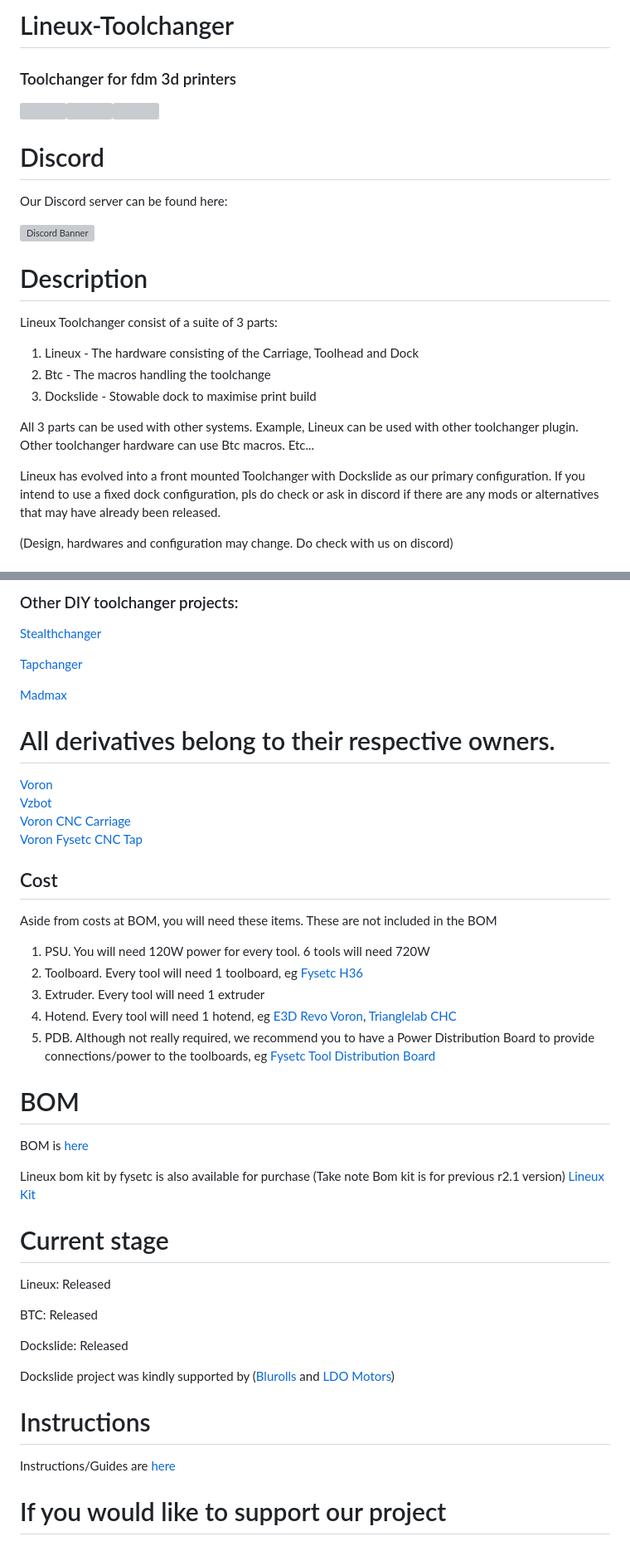
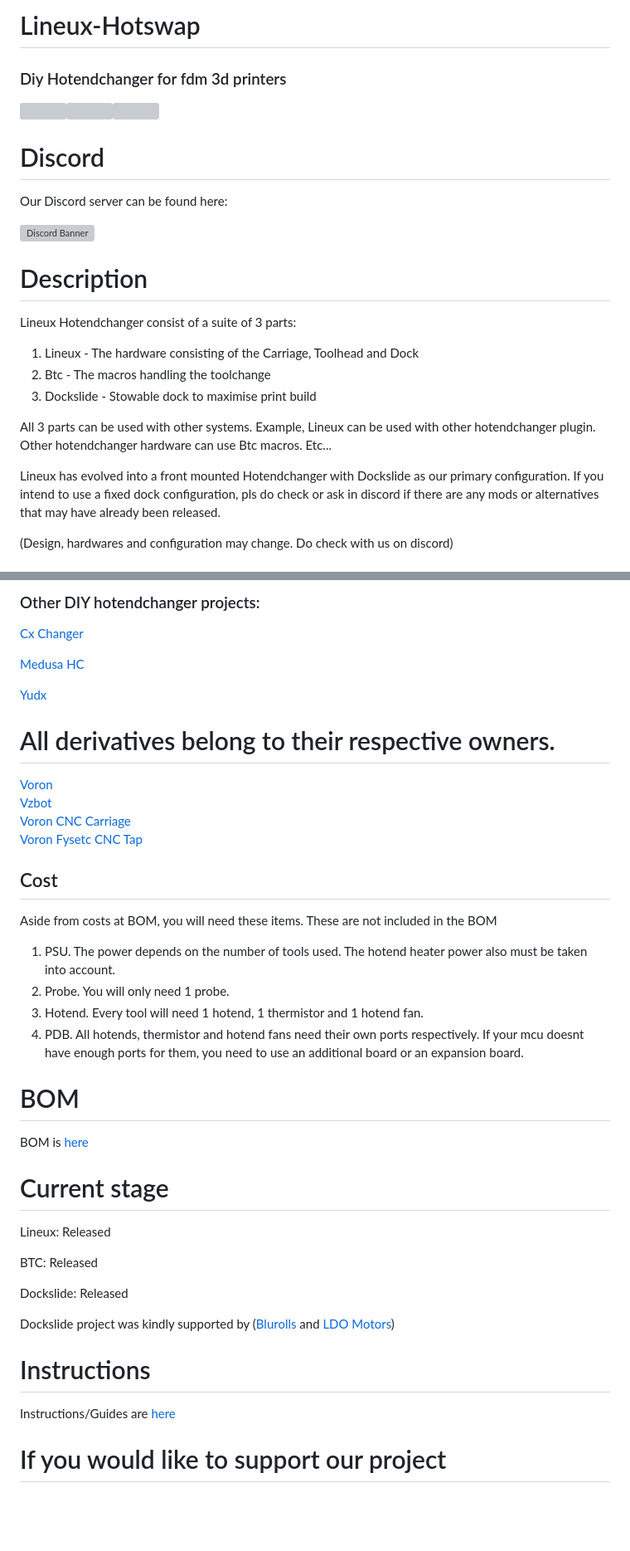
Before and after one commit to 3dfiyMyLife/Lineux-Hotswap, a Markdown page: README.md, 2 parts joined by grey strips. Shown at 83% size. GitHub-like rendering; blank space fills up the shorter version; grey boxes are pictures that could not be loaded.

```diff
--- a/README.md
+++ b/README.md
@@ -1,5 +1,5 @@
-# Lineux-Toolchanger
-### Toolchanger for fdm 3d printers
+# Lineux-Hotswap
+### Diy Hotendchanger for fdm 3d printers
 ![](https://github.com/Bikin-Creative/Lineux-Toolchanger/blob/main/Images/lineux_voron_350.png)![](https://github.com/Bikin-Creative/Lineux-Toolchanger/blob/main/Images/lineux_vzbot330.png)![](https://github.com/Bikin-Creative/Lineux-Toolchanger/blob/main/Images/lineux_sling.png)
 
 # Discord
@@ -10,14 +10,14 @@ Our Discord server can be found here:
 </a>
 
 # Description
-Lineux Toolchanger consist of a suite of 3 parts:
+Lineux Hotendchanger consist of a suite of 3 parts:
 1. Lineux - The hardware consisting of the Carriage, Toolhead and Dock
 2. Btc - The macros handling the toolchange
 3. Dockslide - Stowable dock to maximise print build
 
-All 3 parts can be used with other systems. Example, Lineux can be used with other toolchanger plugin. Other toolchanger hardware can use Btc macros. Etc...
+All 3 parts can be used with other systems. Example, Lineux can be used with other hotendchanger plugin. Other hotendchanger hardware can use Btc macros. Etc...
 
-Lineux has evolved into a front mounted Toolchanger with Dockslide as our primary configuration.
+Lineux has evolved into a front mounted Hotendchanger with Dockslide as our primary configuration.
 If you intend to use a fixed dock configuration, pls do check or ask in discord if there are any mods or alternatives that may have already been released.
 
 (Design, hardwares and configuration may change. Do check with us on discord)
@@ -35,11 +35,11 @@ If you’re simply looking for a plug-and-play machine, there are other great op
 
-### Other DIY toolchanger projects:
+### Other DIY hotendchanger projects:
 
-[Stealthchanger](https://github.com/DraftShift/StealthChanger)
+[Cx Changer](https://github.com/cx330-TXY/CxChanger)
 
-[Tapchanger](https://github.com/viesturz/tapchanger)
+[Medusa HC](https://github.com/Irbis3D/MedusaHC)
 
-[Madmax](https://github.com/zruncho3d/madmax)
+[Yudx](https://github.com/dumplinglab/YUDX-tool-changer)
 
 # All derivatives belong to their respective owners.<br/>
 [Voron](https://github.com/vorondesign)<br/>
@@ -50,19 +50,14 @@ If you’re simply looking for a plug-and-play machine, there are other great op
 
 ## Cost
 Aside from costs at BOM, you will need these items. These are not included in the BOM
-1. PSU. You will need 120W power for every tool. 6 tools will need 720W
-2. Toolboard. Every tool will need 1 toolboard, eg [Fysetc H36](https://www.fysetc.com/cdn/shop/files/1_7592a53e-6f52-4a15-aeb8-11dbfa196516.jpg?v=1744444741)
-3. Extruder. Every tool will need 1 extruder
-4. Hotend. Every tool will need 1 hotend, eg [E3D Revo Voron](https://e3d-online.com/), [Trianglelab CHC](https://trianglelab.net/)
-5. PDB. Although not really required, we recommend you to have a Power Distribution Board to provide connections/power to the toolboards, eg [Fysetc Tool Distribution Board](https://www.fysetc.com/cdn/shop/files/a3c4612ef030bc35ada3147286ebf6aa_b0e6d879-f14f-4daf-94f8-5ec51c08036b.jpg?v=1739847175)
+1. PSU. The power depends on the number of tools used. The hotend heater power also must be taken into account.
+2. Probe. You will only need 1 probe.
+3. Hotend. Every tool will need 1 hotend, 1 thermistor and 1 hotend fan.
+4. PDB. All hotends, thermistor and hotend fans need their own ports respectively. If your mcu doesnt have enough ports for them, you need to use an additional board or an expansion board.
 
 
 # BOM
-BOM is [here](https://github.com/Bikin-Creative/Lineux-Toolchanger/tree/main/BOM)
-
-Lineux bom kit by fysetc is also available for purchase (Take note Bom kit is for previous r2.1 version)
-[Lineux Kit](https://www.aliexpress.com/item/1005009944459058.html)
-
+BOM is [here](https://github.com/3dfiyMyLife/Lineux-Hotswap/tree/main/BOM)
 
 # Current stage
 Lineux: Released
```
Also changed, not shown: other parts of README.md (+3 -3 lines).
